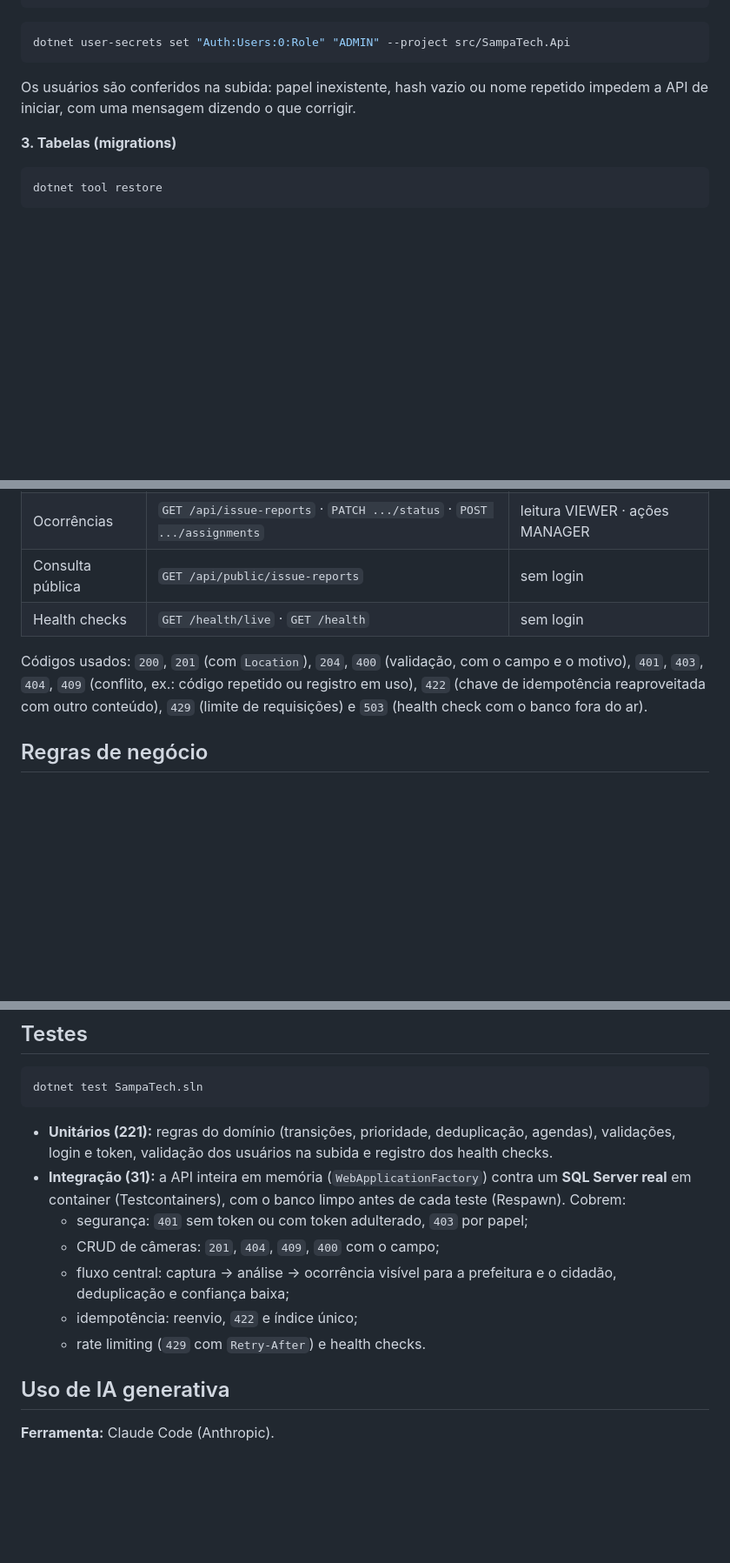
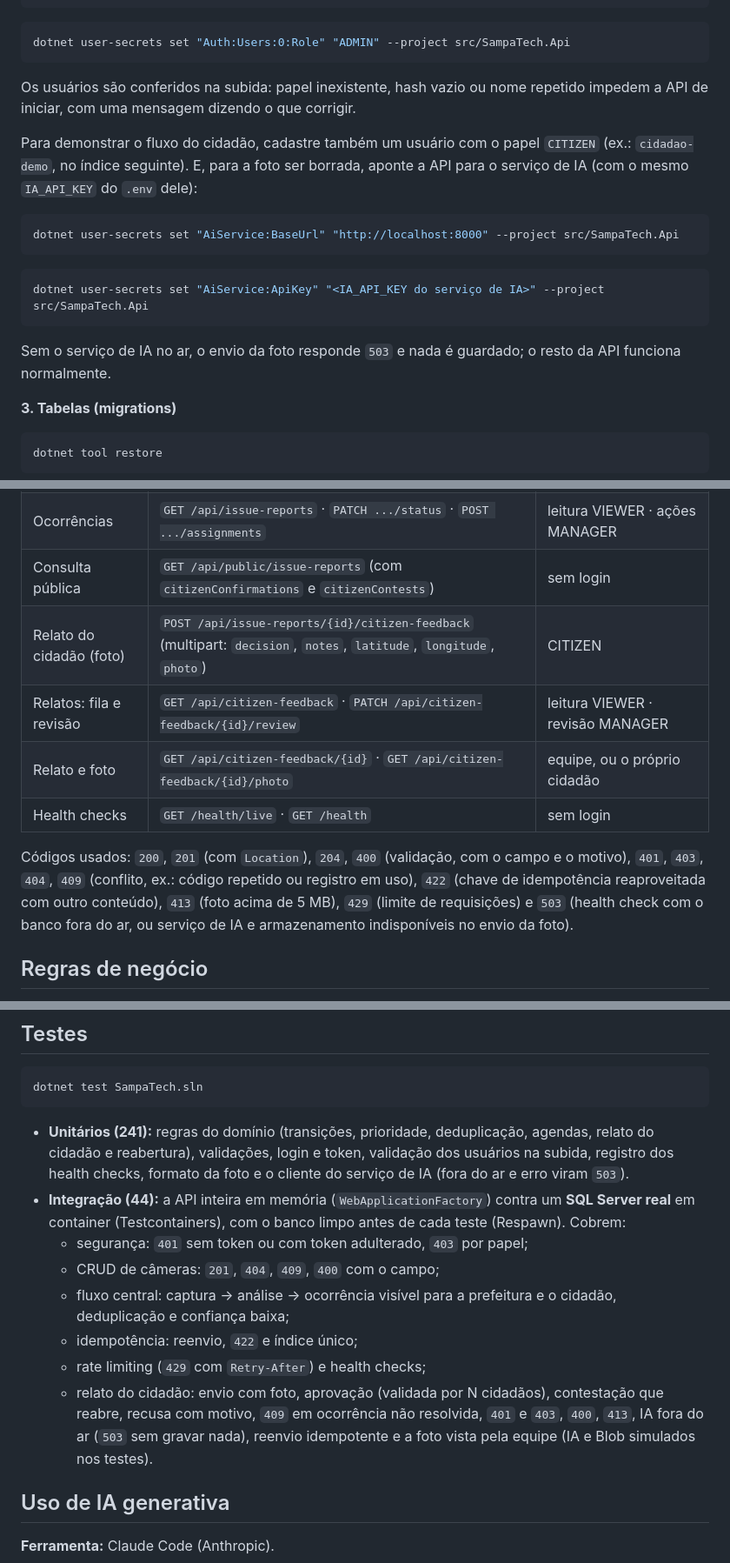
Before and after one commit to FIAP-2026-GS2/gs2-dotnet, a Markdown page: README.md, 3 parts joined by grey strips. Shown at 87% size. Drawn GitHub-style; blank space fills up the shorter version.

````diff
--- a/README.md
+++ b/README.md
@@ -106,6 +113,20 @@ dotnet user-secrets set "Auth:Users:0:Role" "ADMIN" --project src/SampaTech.Api
 Os usuários são conferidos na subida: papel inexistente, hash vazio ou nome repetido impedem a API de iniciar,
 com uma mensagem dizendo o que corrigir.
 
+Para demonstrar o fluxo do cidadão, cadastre também um usuário com o papel `CITIZEN` (ex.: `cidadao-demo`, no
+índice seguinte). E, para a foto ser borrada, aponte a API para o serviço de IA (com o mesmo `IA_API_KEY` do
+`.env` dele):
+
+```bash
+dotnet user-secrets set "AiService:BaseUrl" "http://localhost:8000" --project src/SampaTech.Api
+```
+
+```bash
+dotnet user-secrets set "AiService:ApiKey" "<IA_API_KEY do serviço de IA>" --project src/SampaTech.Api
+```
+
+Sem o serviço de IA no ar, o envio da foto responde `503` e nada é guardado; o resto da API funciona normalmente.
+
 **3. Tabelas (migrations)**
 
 ```bash
@@ -179,12 +204,16 @@ Todas as respostas de erro seguem o padrão **ProblemDetails** (RFC 7807), com m
 | Capturas | `GET /api/captures` · `POST /api/captures` | leitura VIEWER · registro IA_SERVICE |
 | Análises da IA | `GET /api/analyses/{id}` · `POST /api/analyses` | leitura VIEWER · registro IA_SERVICE |
 | Ocorrências | `GET /api/issue-reports` · `PATCH .../status` · `POST .../assignments` | leitura VIEWER · ações MANAGER |
-| Consulta pública | `GET /api/public/issue-reports` | sem login |
+| Consulta pública | `GET /api/public/issue-reports` (com `citizenConfirmations` e `citizenContests`) | sem login |
+| Relato do cidadão (foto) | `POST /api/issue-reports/{id}/citizen-feedback` (multipart: `decision`, `notes`, `latitude`, `longitude`, `photo`) | CITIZEN |
+| Relatos: fila e revisão | `GET /api/citizen-feedback` · `PATCH /api/citizen-feedback/{id}/review` | leitura VIEWER · revisão MANAGER |
+| Relato e foto | `GET /api/citizen-feedback/{id}` · `GET /api/citizen-feedback/{id}/photo` | equipe, ou o próprio cidadão |
 | Health checks | `GET /health/live` · `GET /health` | sem login |
 
 Códigos usados: `200`, `201` (com `Location`), `204`, `400` (validação, com o campo e o motivo), `401`, `403`,
 `404`, `409` (conflito, ex.: código repetido ou registro em uso), `422` (chave de idempotência reaproveitada com
-outro conteúdo), `429` (limite de requisições) e `503` (health check com o banco fora do ar).
+outro conteúdo), `413` (foto acima de 5 MB), `429` (limite de requisições) e `503` (health check com o banco fora
+do ar, ou serviço de IA e armazenamento indisponíveis no envio da foto).
 
 ## Regras de negócio
 
@@ -221,16 +257,20 @@ outro conteúdo), `429` (limite de requisições) e `503` (health check com o ba
 dotnet test SampaTech.sln
 ```
 
-- **Unitários (221):** regras do domínio (transições, prioridade, deduplicação, agendas), validações, login e
-  token, validação dos usuários na subida e registro dos health checks.
-- **Integração (31):** a API inteira em memória (`WebApplicationFactory`) contra um **SQL Server real** em
+- **Unitários (241):** regras do domínio (transições, prioridade, deduplicação, agendas, relato do cidadão e
+  reabertura), validações, login e token, validação dos usuários na subida, registro dos health checks, formato
+  da foto e o cliente do serviço de IA (fora do ar e erro viram `503`).
+- **Integração (44):** a API inteira em memória (`WebApplicationFactory`) contra um **SQL Server real** em
   container (Testcontainers), com o banco limpo antes de cada teste (Respawn). Cobrem:
   - segurança: `401` sem token ou com token adulterado, `403` por papel;
   - CRUD de câmeras: `201`, `404`, `409`, `400` com o campo;
   - fluxo central: captura → análise → ocorrência visível para a prefeitura e o cidadão, deduplicação e
     confiança baixa;
   - idempotência: reenvio, `422` e índice único;
-  - rate limiting (`429` com `Retry-After`) e health checks.
+  - rate limiting (`429` com `Retry-After`) e health checks;
+  - relato do cidadão: envio com foto, aprovação (validada por N cidadãos), contestação que reabre, recusa com
+    motivo, `409` em ocorrência não resolvida, `401` e `403`, `400`, `413`, IA fora do ar (`503` sem gravar nada),
+    reenvio idempotente e a foto vista pela equipe (IA e Blob simulados nos testes).
 
 ## Uso de IA generativa
 
````
Also changed, not shown: other parts of README.md (+28 -10 lines), docs/arquitetura.png, 1 other file.
